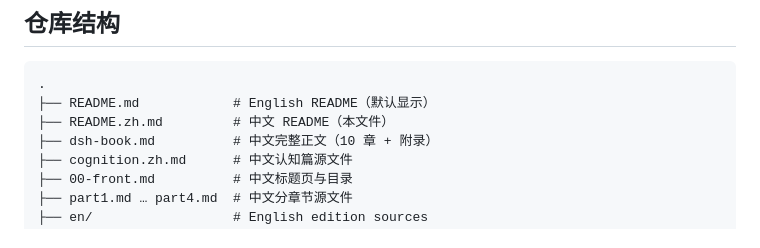
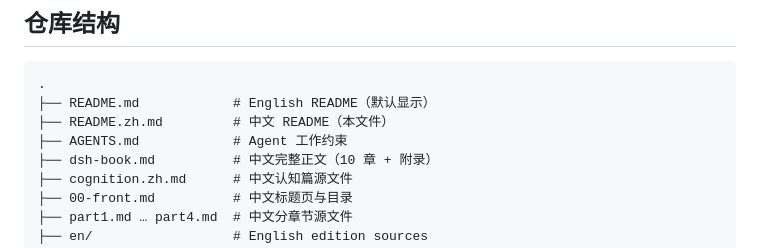
Before and after one commit to leether/dsh-book, a Markdown page: README.zh.md, the part around the change. GitHub-like rendering.

```diff
--- a/README.zh.md
+++ b/README.zh.md
@@ -217,6 +217,7 @@ Pages 会在一两分钟内自动更新。
 .
 ├── README.md            # English README（默认显示）
 ├── README.zh.md         # 中文 README（本文件）
+├── AGENTS.md            # Agent 工作约束
 ├── dsh-book.md          # 中文完整正文（10 章 + 附录）
 ├── cognition.zh.md      # 中文认知篇源文件
 ├── 00-front.md          # 中文标题页与目录
```
Also changed, not shown: AGENTS.md (added, +83 -0 lines), README.md (+1 -0 lines).
